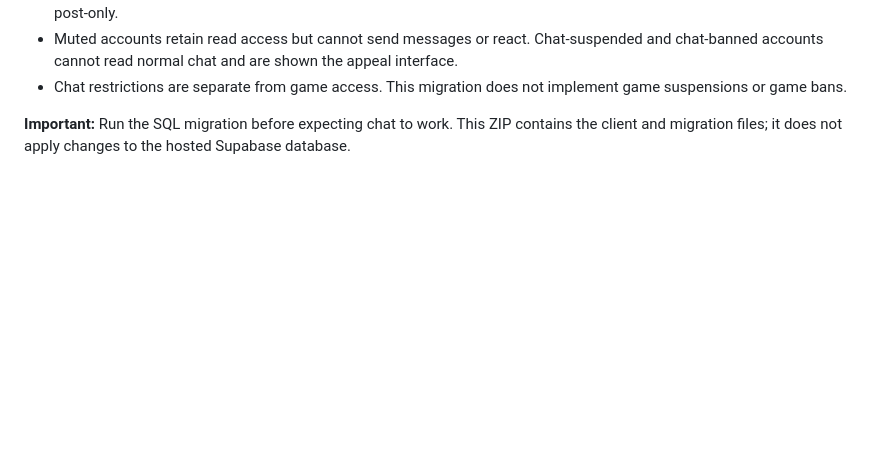
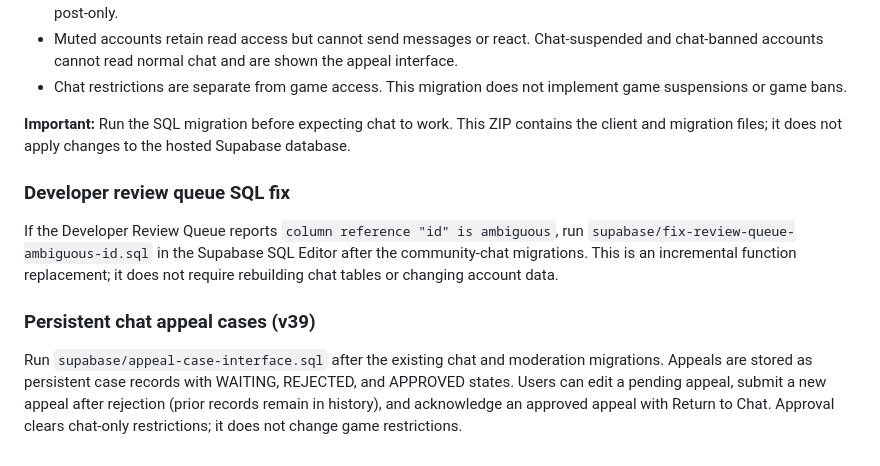
Before and after one commit to HyperDestruct0r/Backrooms-Runner, a Markdown page: README.md, the part around the change. GitHub-like rendering; blank space fills up the shorter version.

Commit message:
Update README with SQL migration and appeal case details
Added instructions for SQL migration and developer review queue fix.

```diff
--- a/README.md
+++ b/README.md
@@ -141,3 +141,13 @@ The browser uses the existing Supabase anon/publishable key. Never put a service
 - Chat restrictions are separate from game access. This migration does not implement game suspensions or game bans.
 
 **Important:** Run the SQL migration before expecting chat to work. This ZIP contains the client and migration files; it does not apply changes to the hosted Supabase database.
+
+
+### Developer review queue SQL fix
+
+If the Developer Review Queue reports `column reference "id" is ambiguous`, run `supabase/fix-review-queue-ambiguous-id.sql` in the Supabase SQL Editor after the community-chat migrations. This is an incremental function replacement; it does not require rebuilding chat tables or changing account data.
+
+
+### Persistent chat appeal cases (v39)
+
+Run `supabase/appeal-case-interface.sql` after the existing chat and moderation migrations. Appeals are stored as persistent case records with WAITING, REJECTED, and APPROVED states. Users can edit a pending appeal, submit a new appeal after rejection (prior records remain in history), and acknowledge an approved appeal with Return to Chat. Approval clears chat-only restrictions; it does not change game restrictions.
```
